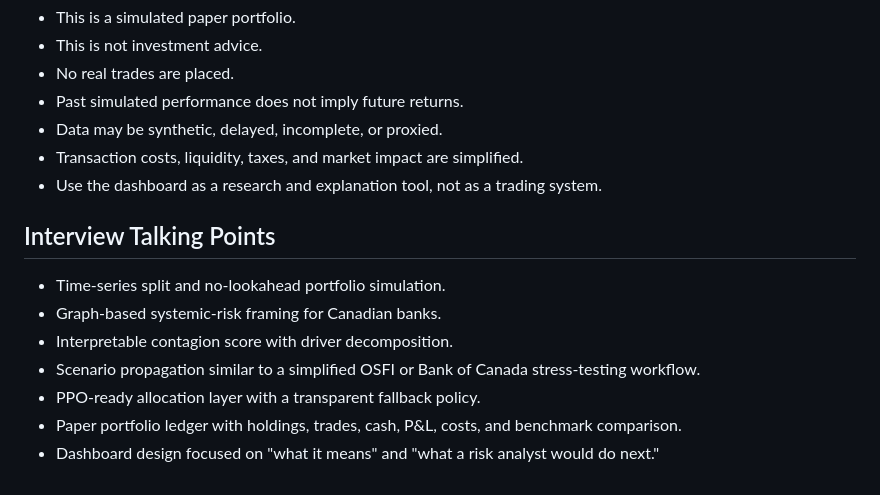
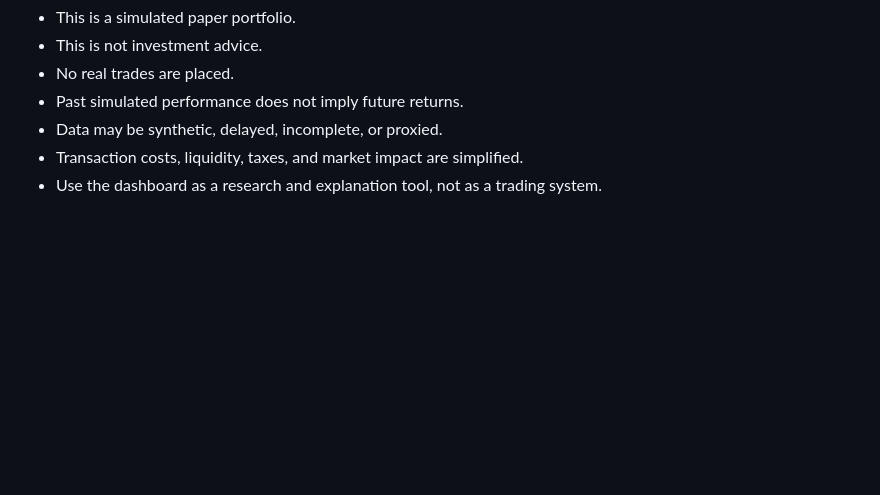
Before and after one commit to davidgold00/canadian-bank-contagion-rl, a Markdown page: README.md, the part around the change. Rendered like a GitHub page; blank space fills up the shorter version.

```diff
--- a/README.md
+++ b/README.md
@@ -188,13 +188,3 @@ Important disclaimers:
 - Data may be synthetic, delayed, incomplete, or proxied.
 - Transaction costs, liquidity, taxes, and market impact are simplified.
 - Use the dashboard as a research and explanation tool, not as a trading system.
-
-## Interview Talking Points
-
-- Time-series split and no-lookahead portfolio simulation.
-- Graph-based systemic-risk framing for Canadian banks.
-- Interpretable contagion score with driver decomposition.
-- Scenario propagation similar to a simplified OSFI or Bank of Canada stress-testing workflow.
-- PPO-ready allocation layer with a transparent fallback policy.
-- Paper portfolio ledger with holdings, trades, cash, P&L, costs, and benchmark comparison.
-- Dashboard design focused on "what it means" and "what a risk analyst would do next."
```
